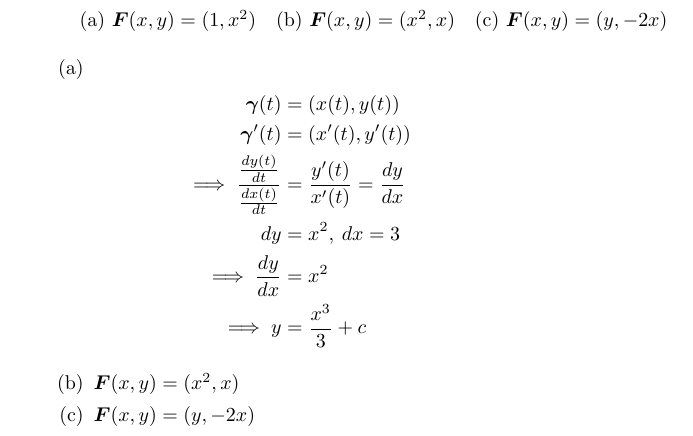
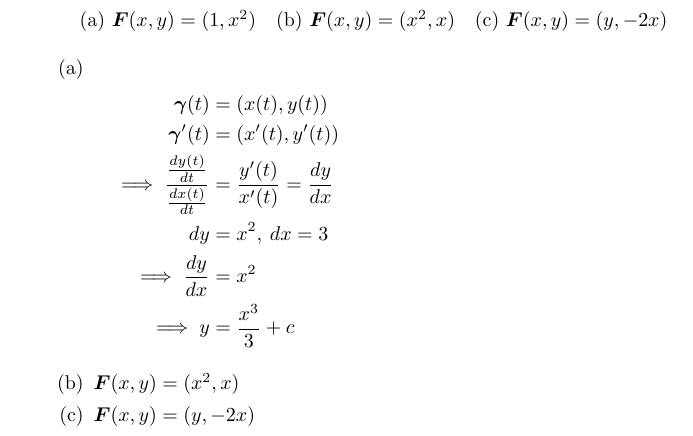
Before and after one commit to poonkeegan/school, a LaTeX document (matb42/a4.tex): part of page 3 of 8, cut so that both start at the same text. Compiled offline with pdfLaTeX.

Commit message:
Tue Feb  6 16:47:25 EST 2018

```diff
--- a/matb42/a4.tex
+++ b/matb42/a4.tex
@@ -100,7 +100,7 @@ Feb 13th 2018}
 
         \begin{enumerate}
             \item
-            \begin{multicols}{2}
+            \begin{multicols}{3}
             \begin{align*}
                 \gam(t) &= (x(t), y(t)) \\
                 \gam'(t) &= (x'(t), y'(t)) \\
```
Also changed, not shown: matb42/a4.pdf.
